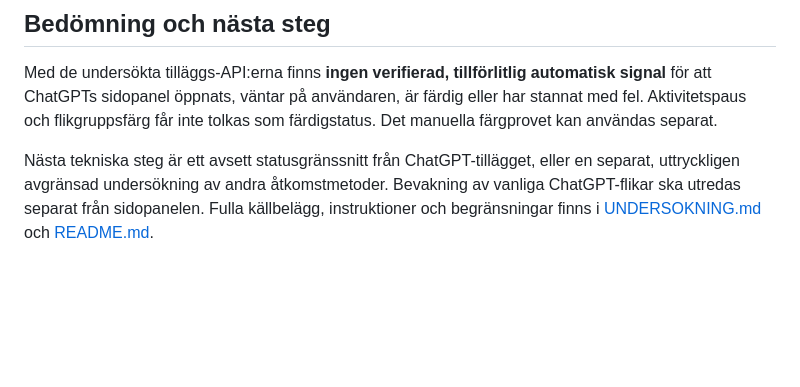
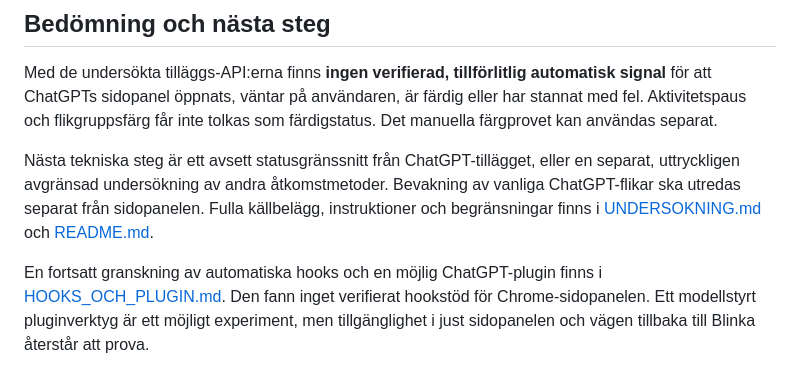
Before and after one commit to Clox/blinka, a Markdown page: RAPPORT.md, the part around the change. Rendered like a GitHub page; blank space fills up the shorter version.

Commit message:
Document side panel hooks and plugin signal investigation

```diff
--- a/RAPPORT.md
+++ b/RAPPORT.md
@@ -39,3 +39,5 @@ För själva uppmärksamhetssignalen övervägdes även markering av Chrome-fön
 Med de undersökta tilläggs-API:erna finns **ingen verifierad, tillförlitlig automatisk signal** för att ChatGPTs sidopanel öppnats, väntar på användaren, är färdig eller har stannat med fel. Aktivitetspaus och flikgruppsfärg får inte tolkas som färdigstatus. Det manuella färgprovet kan användas separat.
 
 Nästa tekniska steg är ett avsett statusgränssnitt från ChatGPT-tillägget, eller en separat, uttryckligen avgränsad undersökning av andra åtkomstmetoder. Bevakning av vanliga ChatGPT-flikar ska utredas separat från sidopanelen. Fulla källbelägg, instruktioner och begränsningar finns i [UNDERSOKNING.md](UNDERSOKNING.md) och [README.md](README.md).
+
+En fortsatt granskning av automatiska hooks och en möjlig ChatGPT-plugin finns i [HOOKS_OCH_PLUGIN.md](HOOKS_OCH_PLUGIN.md). Den fann inget verifierat hookstöd för Chrome-sidopanelen. Ett modellstyrt pluginverktyg är ett möjligt experiment, men tillgänglighet i just sidopanelen och vägen tillbaka till Blinka återstår att prova.
```
Also changed, not shown: HOOKS_OCH_PLUGIN.md (added, +41 -0 lines).
